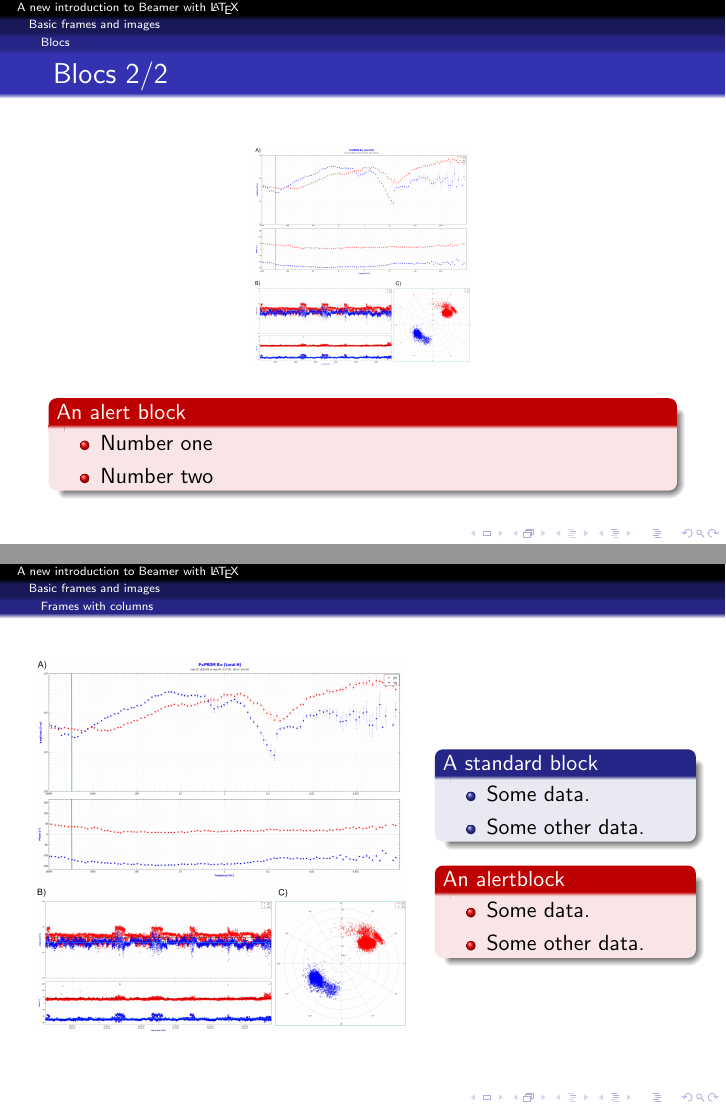
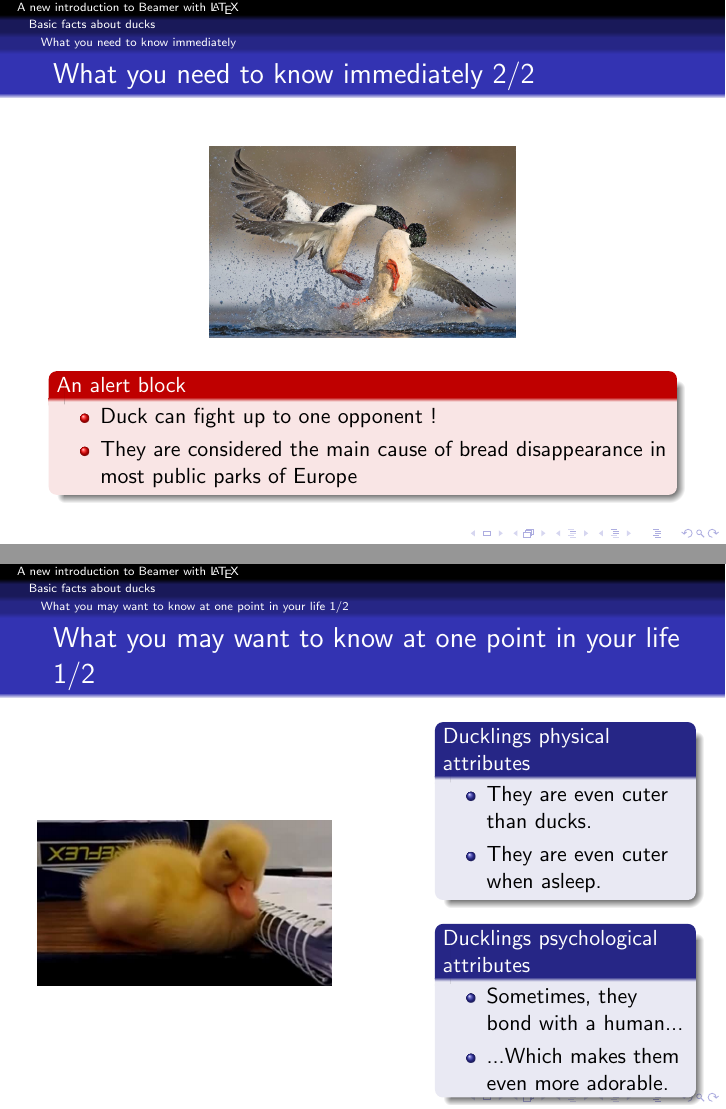
Before and after one commit to camila-riba/new-repo, LaTeX slides (beamer_presentation_example.tex): pages 4 and 5 of 9 before the commit and pages 6 and 9 of 11 after it, joined at a grey line. Compiled offline with pdfLaTeX.

Commit message:
commit ducks and ducklings

```diff
--- a/beamer_presentation_example.tex
+++ b/beamer_presentation_example.tex
@@ -6,12 +6,13 @@
 \usepackage{amsfonts}
 \usepackage{amssymb}
 \usepackage{graphicx}
+\usepackage{booktabs}
 \author{François GUY, Camila Celeste RIBA PEREYRA}
 \title{A new introduction to Beamer with \LaTeX}
 %\setbeamercovered{transparent}
 %\setbeamertemplate{navigation symbols}{}
 \logo{}
-\institute{Université Savoie Mont Blanc}
+\institute{Université Savoie Mont Blanc, IS-Terre / IREGE}
 \date{\today}
 \subject{\LaTeX formation}
 \begin{document}
@@ -27,7 +28,7 @@
 \end{frame}
 
 
-\section{Basic frames and images}
-\subsection{Blocs}
-\begin{frame}{Blocs 1/2}
+\section{Basic facts about ducks}
+\subsection{What you need to know immediately}
+\begin{frame}{What you need to know immediately 1/2}
 	\begin{center}
@@ -41,55 +44,45 @@
 	\end{block}
 \end{frame}
 
-\begin{frame}{Blocs 2/2}
+\begin{frame}{What you need to know immediately 2/2}
 	\begin{center}
-		\includegraphics[width = .35\textwidth]{phd-isterre-poster-2023-fig.jpg}
+		\includegraphics[width = .5\textwidth]{duckfight.jpg}
 	\end{center}
 	\begin{alertblock} {An alert block}
 		\begin{itemize}
-			\item Number one
-			\item Number two
+			\item Duck can fight up to one opponent !
+			\item They are considered  the main cause of bread disappearance in most public parks of Europe
 		\end{itemize}
 	\end{alertblock}
 \end{frame}
 
-\subsection{Frames with columns}
-\begin{frame}
+\subsection{What you may want to know at one point in your life 1/2}
+\begin{frame}{What you may want to know at one point in your life 1/2}
     \begin{columns}[c] % c = Vertical centering
         \column{.6\textwidth}
-        \includegraphics[width = 1.\textwidth]{phd-isterre-poster-2023-fig.jpg}
+        \includegraphics[width = .8\textwidth]{sleepyduck.jpg}
         \column{.4\textwidth}
-        \begin{block}{A standard block}
+        \pause
+        \begin{block}{Ducklings physical attributes}
             \begin{itemize}
-                \item Some data.
-                \item Some other data.
+                \item They are even cuter than ducks.
+                \item They are even cuter when asleep.
             \end{itemize}
         \end{block}
-
-        \begin{alertblock}{An alertblock}
+		\pause
+        \begin{block}{Ducklings psychological attributes}
             \begin{itemize}
-                \item Some data.
-                \item Some other data.
+                \item Sometimes, they bond with a human...
+                \item ...Which makes them even more adorable.
             \end{itemize}
-        \end{alertblock}
+        \end{block}
     \end{columns}
 \end{frame}
 
+\begin{frame}{What you may want to know at one point in your life 2/2}
+\begin{block}{Conclusion of this scientific demonstration}
+So yeah, basically, they're just fluffy and cute, but a bit dangerous. What else do you need to know really ?
+\end{block}
+\end{frame}
+\section{Bibliography}
 
-\section{Another more section}
-\begin{frame}{Another more section}
-	\begin{center}
-		\includegraphics[width = .35\textwidth]{phd-isterre-poster-2023-fig.jpg}
-	\end{center}
-	\begin{block} {A standard block}
-		\begin{itemize}
-			\item Number one
-			\item Number two
-		\end{itemize}
-	\end{block}
-\end{frame}
-
-
-
-\section{Another section}
-\begin{frame}{Blocs 1/2}
```
Also changed, not shown: bibliography.bib (added, +8 -0 lines), duckfight.jpg (added), sleepyduck.jpg (added), beamer_presentation_example.tex (24 more changed lines).
